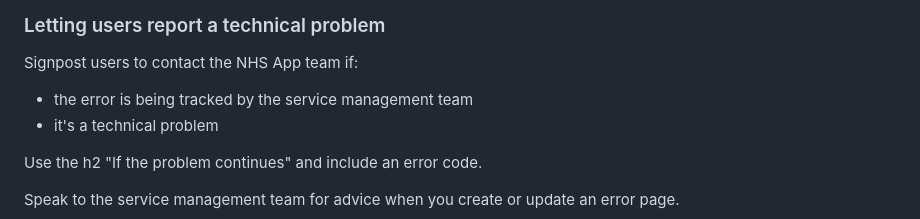
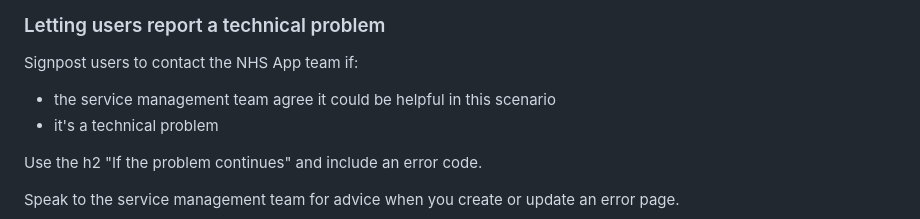
Before and after one commit to nhsuk/nhsapp-frontend, a Markdown page: docs/patterns/error-page.md, the part around the change. Rendered like a GitHub page.

Commit message:
Minor update to 'letting users report a technical problem' guidance
Small change agreed with Dave Barrett and Robin Barker, as part of a conversation about error handling. It's less a case of designers checking whether service management are already tracking an error, and more about having a conversation with them to see if directing users to the contact form is helpful in a given scenario.

```diff
--- a/docs/patterns/error-page.md
+++ b/docs/patterns/error-page.md
@@ -94,7 +94,7 @@ Talk to your service’s clinical lead for advice when you create or update an e
 
 Signpost users to contact the NHS App team if:
 
-- the error is being tracked by the service management team
+- the service management team agree it could be helpful in this scenario
 - it's a technical problem
 
 Use the h2 "If the problem continues" and include an error code.
```
